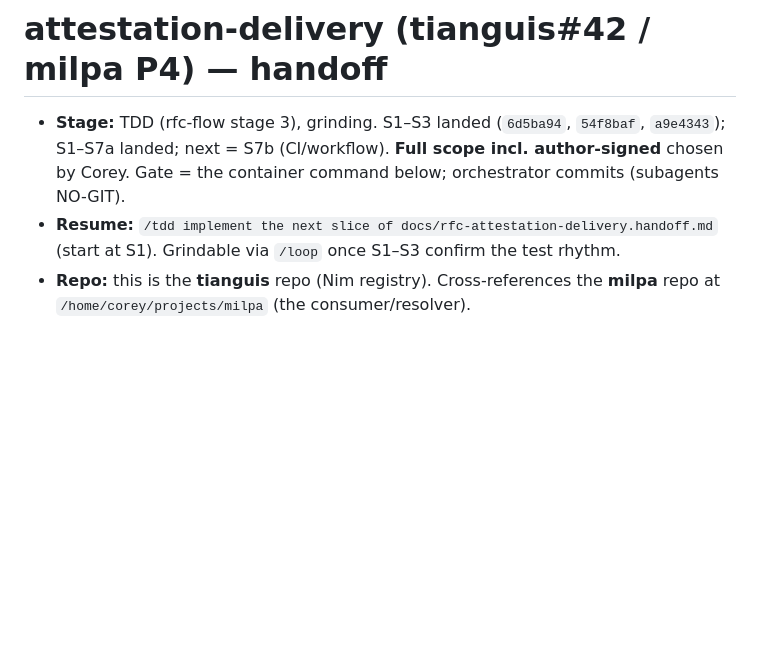
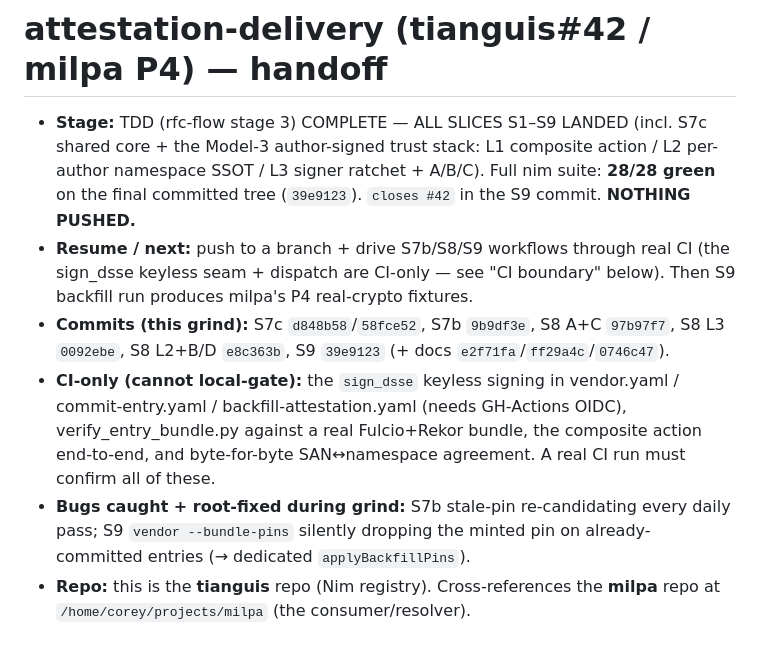
Before and after one commit to coreyleavitt/tianguis, a Markdown page: docs/rfc-attestation-delivery.handoff.md, the part around the change. Drawn GitHub-style; blank space fills up the shorter version.

Commit message:
docs(rfc): S1–S9 complete — Model-3 author-signed stack landed, 28/28 green, CI-verification pending

```diff
--- a/docs/rfc-attestation-delivery.handoff.md
+++ b/docs/rfc-attestation-delivery.handoff.md
@@ -1,10 +1,24 @@
 # attestation-delivery (tianguis#42 / milpa P4) — handoff
 
-- **Stage:** TDD (rfc-flow stage 3), grinding. S1–S3 landed (`6d5ba94`,
-  `54f8baf`, `a9e4343`); S1–S7a landed; next = S7b (CI/workflow). **Full scope incl. author-signed** chosen by Corey.
-  Gate = the container command below; orchestrator commits (subagents NO-GIT).
-- **Resume:** `/tdd implement the next slice of docs/rfc-attestation-delivery.handoff.md`
-  (start at S1). Grindable via `/loop` once S1–S3 confirm the test rhythm.
+- **Stage:** TDD (rfc-flow stage 3) COMPLETE — ALL SLICES S1–S9 LANDED (incl.
+  S7c shared core + the Model-3 author-signed trust stack: L1 composite action /
+  L2 per-author namespace SSOT / L3 signer ratchet + A/B/C). Full nim suite:
+  **28/28 green** on the final committed tree (`39e9123`). `closes #42` in the S9
+  commit. **NOTHING PUSHED.**
+- **Resume / next:** push to a branch + drive S7b/S8/S9 workflows through real CI
+  (the sign_dsse keyless seam + dispatch are CI-only — see "CI boundary" below).
+  Then S9 backfill run produces milpa's P4 real-crypto fixtures.
+- **Commits (this grind):** S7c `d848b58`/`58fce52`, S7b `9b9df3e`, S8 A+C
+  `97b97f7`, S8 L3 `0092ebe`, S8 L2+B/D `e8c363b`, S9 `39e9123` (+ docs
+  `e2f71fa`/`ff29a4c`/`0746c47`).
+- **CI-only (cannot local-gate):** the `sign_dsse` keyless signing in
+  vendor.yaml / commit-entry.yaml / backfill-attestation.yaml (needs GH-Actions
+  OIDC), verify_entry_bundle.py against a real Fulcio+Rekor bundle, the composite
+  action end-to-end, and byte-for-byte SAN↔namespace agreement. A real CI run
+  must confirm all of these.
+- **Bugs caught + root-fixed during grind:** S7b stale-pin re-candidating every
+  daily pass; S9 `vendor --bundle-pins` silently dropping the minted pin on
+  already-committed entries (→ dedicated `applyBackfillPins`).
 - **Repo:** this is the **tianguis** repo (Nim registry). Cross-references the
   **milpa** repo at `/home/corey/projects/milpa` (the consumer/resolver).
 
```
